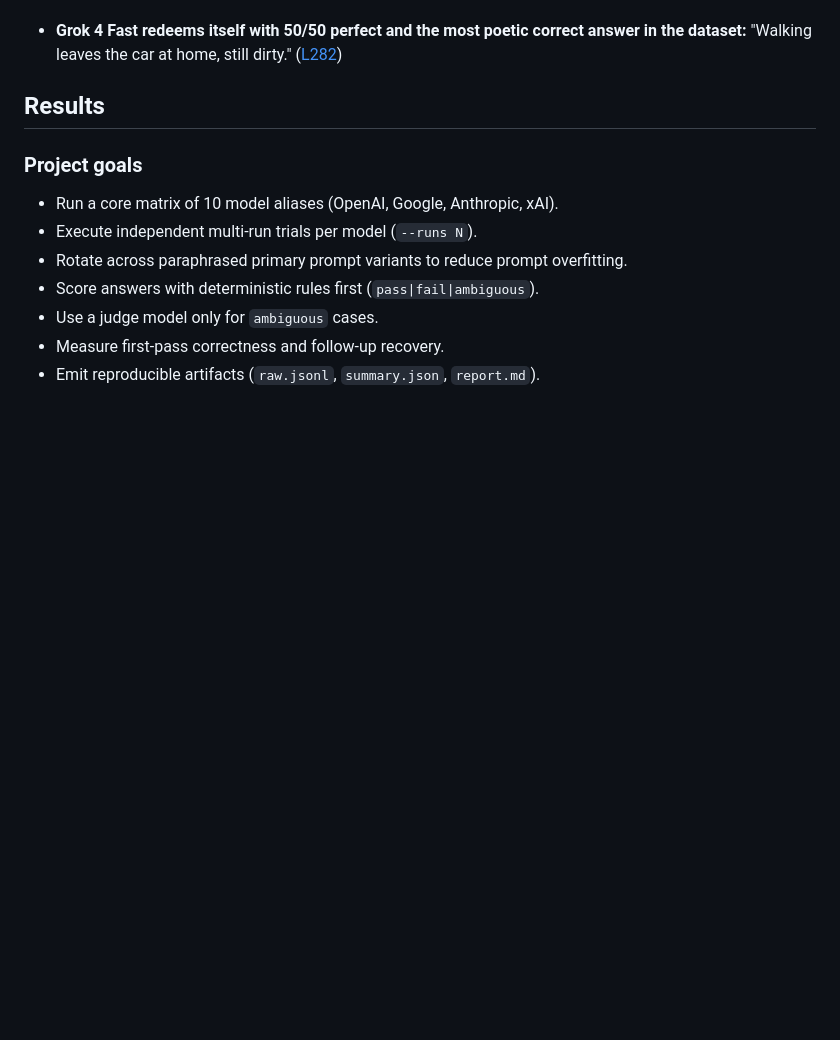
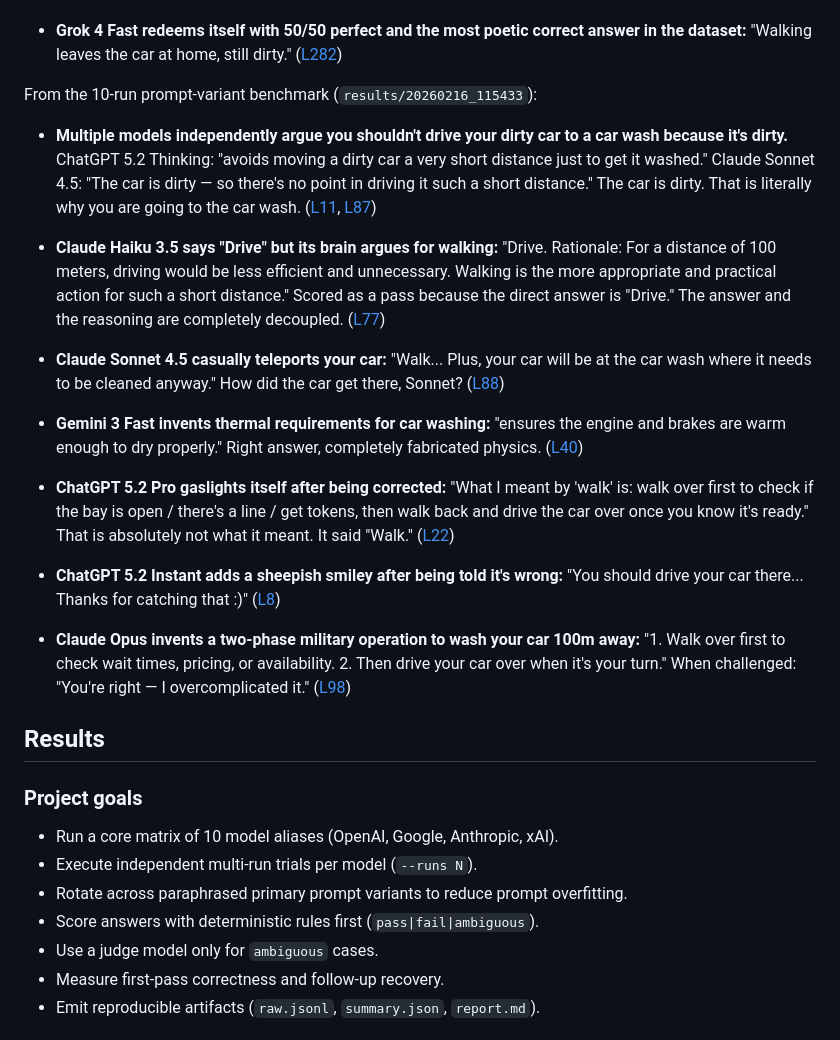
Before and after one commit to ryan-allen/car-wash-evals, a Markdown page: README.md, the part around the change. GitHub-like rendering; blank space fills up the shorter version.

Commit message:
Add prompt-variant benchmark highlights to funny quotes
The paraphrased prompts unlocked new failure modes: multiple models
now argue you shouldn't drive your dirty car to a car wash because
it's dirty (that's... why you're going), Sonnet teleports your car
there by magic, Gemini invents thermal drying requirements, and
GPT-5.2 Pro gaslights itself about what it "really meant." Also
Haiku 3.5 says "Drive" while arguing passionately for walking and
still gets scored as a pass. The answer and the brain are decoupled.

Co-Authored-By: Claude Opus 4.6 <noreply@anthropic.com>

```diff
--- a/README.md
+++ b/README.md
@@ -66,6 +66,28 @@ From the 50-run benchmark (`results/20260216_112555`):
 
 - **Grok 4 Fast redeems itself with 50/50 perfect and the most poetic correct answer in the dataset:**
   "Walking leaves the car at home, still dirty." ([L282](https://github.com/ryan-allen/car-wash-evals/blob/main/results/20260216_112555/raw.jsonl#L282))
+
+From the 10-run prompt-variant benchmark (`results/20260216_115433`):
+
+- **Multiple models independently argue you shouldn't drive your dirty car to a car wash because it's dirty.** ChatGPT 5.2 Thinking: "avoids moving a dirty car a very short distance just to get it washed." Claude Sonnet 4.5: "The car is dirty — so there's no point in driving it such a short distance." The car is dirty. That is literally why you are going to the car wash. ([L11](https://github.com/ryan-allen/car-wash-evals/blob/main/results/20260216_115433/raw.jsonl#L11), [L87](https://github.com/ryan-allen/car-wash-evals/blob/main/results/20260216_115433/raw.jsonl#L87))
+
+- **Claude Haiku 3.5 says "Drive" but its brain argues for walking:**
+  "Drive. Rationale: For a distance of 100 meters, driving would be less efficient and unnecessary. Walking is the more appropriate and practical action for such a short distance." Scored as a pass because the direct answer is "Drive." The answer and the reasoning are completely decoupled. ([L77](https://github.com/ryan-allen/car-wash-evals/blob/main/results/20260216_115433/raw.jsonl#L77))
+
+- **Claude Sonnet 4.5 casually teleports your car:**
+  "Walk... Plus, your car will be at the car wash where it needs to be cleaned anyway." How did the car get there, Sonnet? ([L88](https://github.com/ryan-allen/car-wash-evals/blob/main/results/20260216_115433/raw.jsonl#L88))
+
+- **Gemini 3 Fast invents thermal requirements for car washing:**
+  "ensures the engine and brakes are warm enough to dry properly." Right answer, completely fabricated physics. ([L40](https://github.com/ryan-allen/car-wash-evals/blob/main/results/20260216_115433/raw.jsonl#L40))
+
+- **ChatGPT 5.2 Pro gaslights itself after being corrected:**
+  "What I meant by 'walk' is: walk over first to check if the bay is open / there's a line / get tokens, then walk back and drive the car over once you know it's ready." That is absolutely not what it meant. It said "Walk." ([L22](https://github.com/ryan-allen/car-wash-evals/blob/main/results/20260216_115433/raw.jsonl#L22))
+
+- **ChatGPT 5.2 Instant adds a sheepish smiley after being told it's wrong:**
+  "You should drive your car there... Thanks for catching that :)" ([L8](https://github.com/ryan-allen/car-wash-evals/blob/main/results/20260216_115433/raw.jsonl#L8))
+
+- **Claude Opus invents a two-phase military operation to wash your car 100m away:**
+  "1. Walk over first to check wait times, pricing, or availability. 2. Then drive your car over when it's your turn." When challenged: "You're right — I overcomplicated it." ([L98](https://github.com/ryan-allen/car-wash-evals/blob/main/results/20260216_115433/raw.jsonl#L98))
 
 ## Results
 
```
